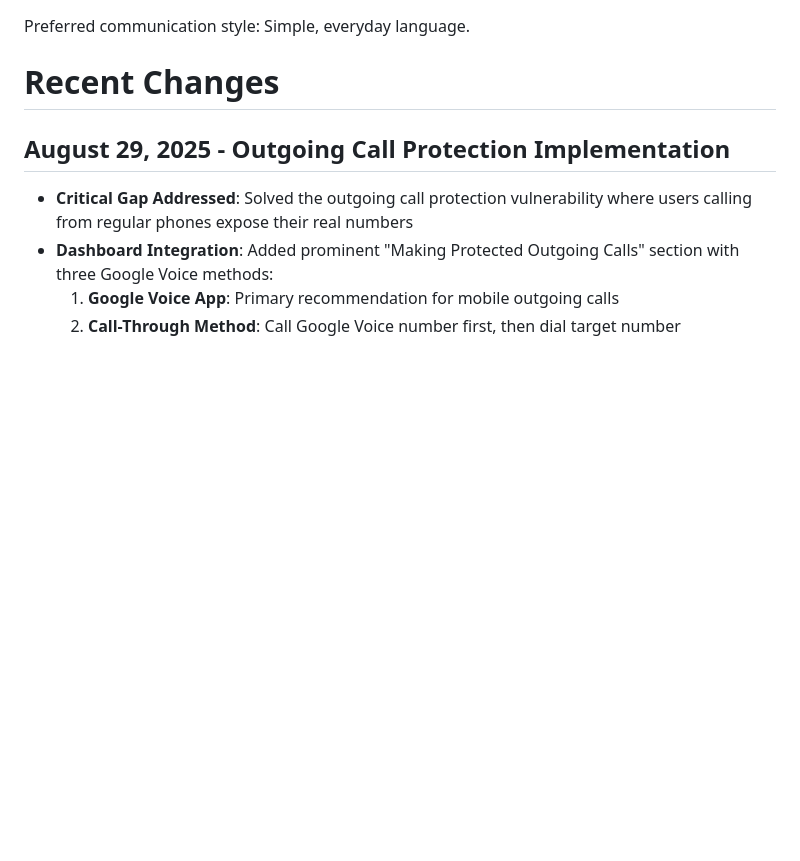
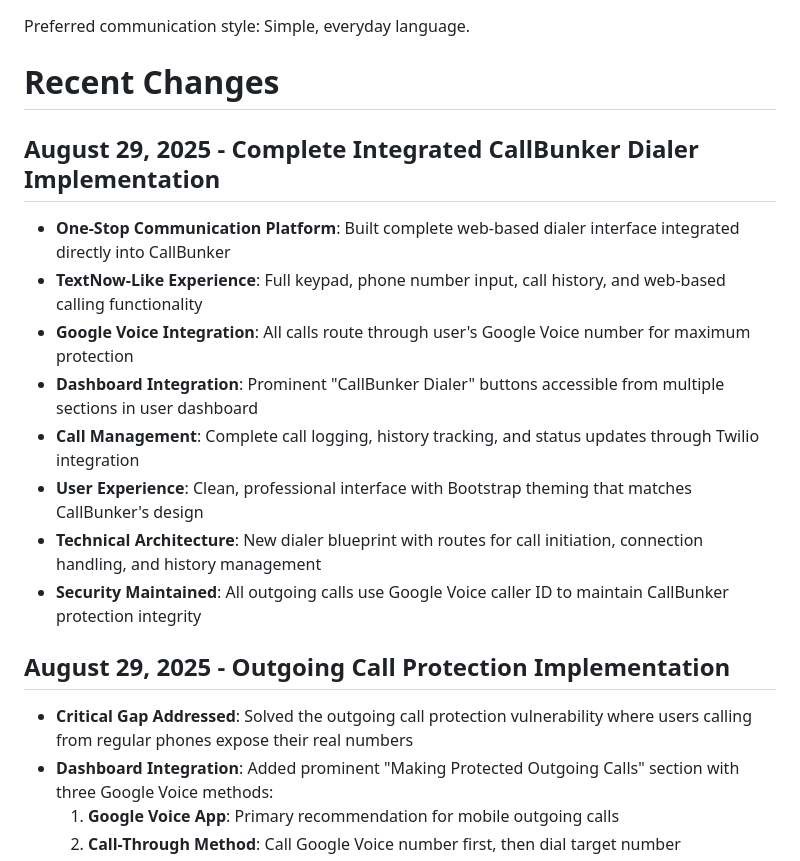
Before and after one commit to Andre-Ant/callbunker-mobile, a Markdown page: replit.md, the part around the change. Drawn GitHub-style; blank space fills up the shorter version.

Commit message:
Implement a complete web-based dialer for enhanced communication
Integrates a new web-based dialer interface with Google Voice and Twilio, providing a TextNow-like experience for users, with call logging and dashboard integration.

Replit-Commit-Author: Agent
Replit-Commit-Session-Id: abe60a86-eb23-4ae4-8ef8-be5b39b09863
Replit-Commit-Checkpoint-Type: full_checkpoint
Replit-Commit-Screenshot-Url: https://storage.googleapis.com/screenshot-production-us-central1/4ec224cf-933c-4ca6-b58f-2fce3ea2d59f/abe60a86-eb23-4ae4-8ef8-be5b39b09863/IEBef1p

```diff
--- a/replit.md
+++ b/replit.md
@@ -9,6 +9,16 @@ The application provides both webhook endpoints for Twilio integration and a web
 Preferred communication style: Simple, everyday language.
 
 # Recent Changes
+
+## August 29, 2025 - Complete Integrated CallBunker Dialer Implementation
+- **One-Stop Communication Platform**: Built complete web-based dialer interface integrated directly into CallBunker
+- **TextNow-Like Experience**: Full keypad, phone number input, call history, and web-based calling functionality
+- **Google Voice Integration**: All calls route through user's Google Voice number for maximum protection
+- **Dashboard Integration**: Prominent "CallBunker Dialer" buttons accessible from multiple sections in user dashboard
+- **Call Management**: Complete call logging, history tracking, and status updates through Twilio integration
+- **User Experience**: Clean, professional interface with Bootstrap theming that matches CallBunker's design
+- **Technical Architecture**: New dialer blueprint with routes for call initiation, connection handling, and history management
+- **Security Maintained**: All outgoing calls use Google Voice caller ID to maintain CallBunker protection integrity
 
 ## August 29, 2025 - Outgoing Call Protection Implementation
 - **Critical Gap Addressed**: Solved the outgoing call protection vulnerability where users calling from regular phones expose their real numbers
```
